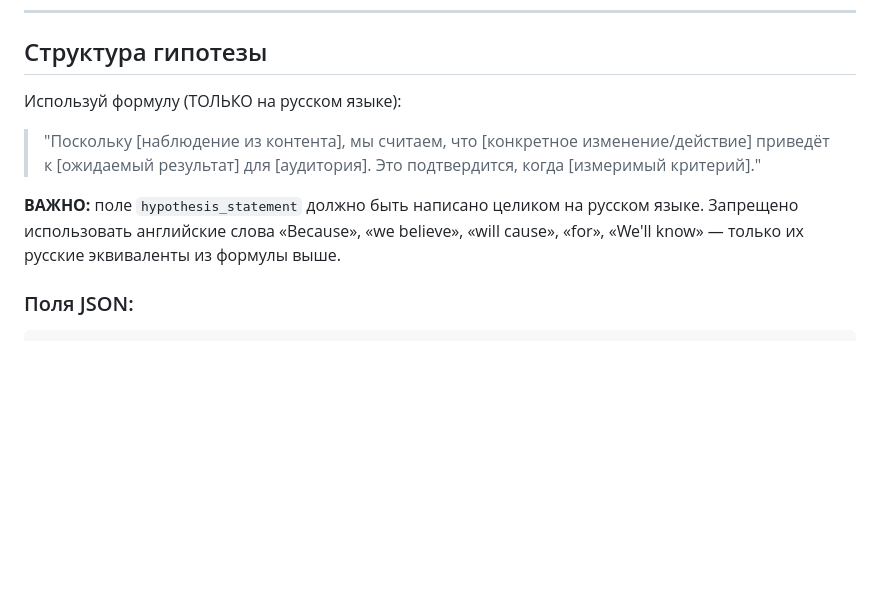
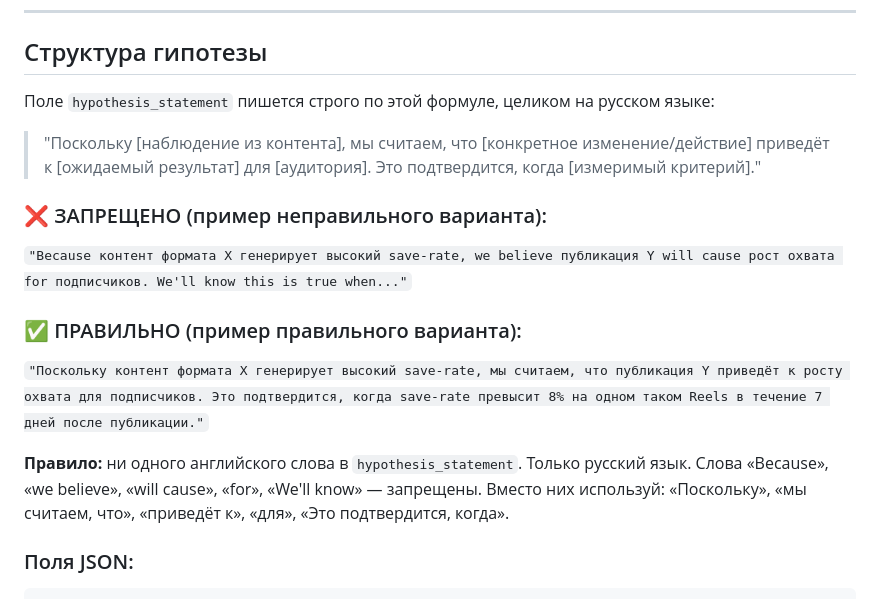
Before and after one commit to Zhechev-Daniil/idea-bot, a Markdown page: prompts/hypothesis_gen.md, the part around the change. GitHub-like rendering; blank space fills up the shorter version.

Commit message:
fix: enforce Russian-only hypothesis formula with wrong/right examples

```diff
--- a/prompts/hypothesis_gen.md
+++ b/prompts/hypothesis_gen.md
@@ -31,10 +31,17 @@
 
 ## Структура гипотезы
 
-Используй формулу (ТОЛЬКО на русском языке):
+Поле `hypothesis_statement` пишется строго по этой формуле, целиком на русском языке:
+
 > "Поскольку [наблюдение из контента], мы считаем, что [конкретное изменение/действие] приведёт к [ожидаемый результат] для [аудитория]. Это подтвердится, когда [измеримый критерий]."
 
-**ВАЖНО:** поле `hypothesis_statement` должно быть написано целиком на русском языке. Запрещено использовать английские слова «Because», «we believe», «will cause», «for», «We'll know» — только их русские эквиваленты из формулы выше.
+### ❌ ЗАПРЕЩЕНО (пример неправильного варианта):
+`"Because контент формата X генерирует высокий save-rate, we believe публикация Y will cause рост охвата for подписчиков. We'll know this is true when..."`
+
+### ✅ ПРАВИЛЬНО (пример правильного варианта):
+`"Поскольку контент формата X генерирует высокий save-rate, мы считаем, что публикация Y приведёт к росту охвата для подписчиков. Это подтвердится, когда save-rate превысит 8% на одном таком Reels в течение 7 дней после публикации."`
+
+**Правило:** ни одного английского слова в `hypothesis_statement`. Только русский язык. Слова «Because», «we believe», «will cause», «for», «We'll know» — запрещены. Вместо них используй: «Поскольку», «мы считаем, что», «приведёт к», «для», «Это подтвердится, когда».
 
 ### Поля JSON:
 
```
